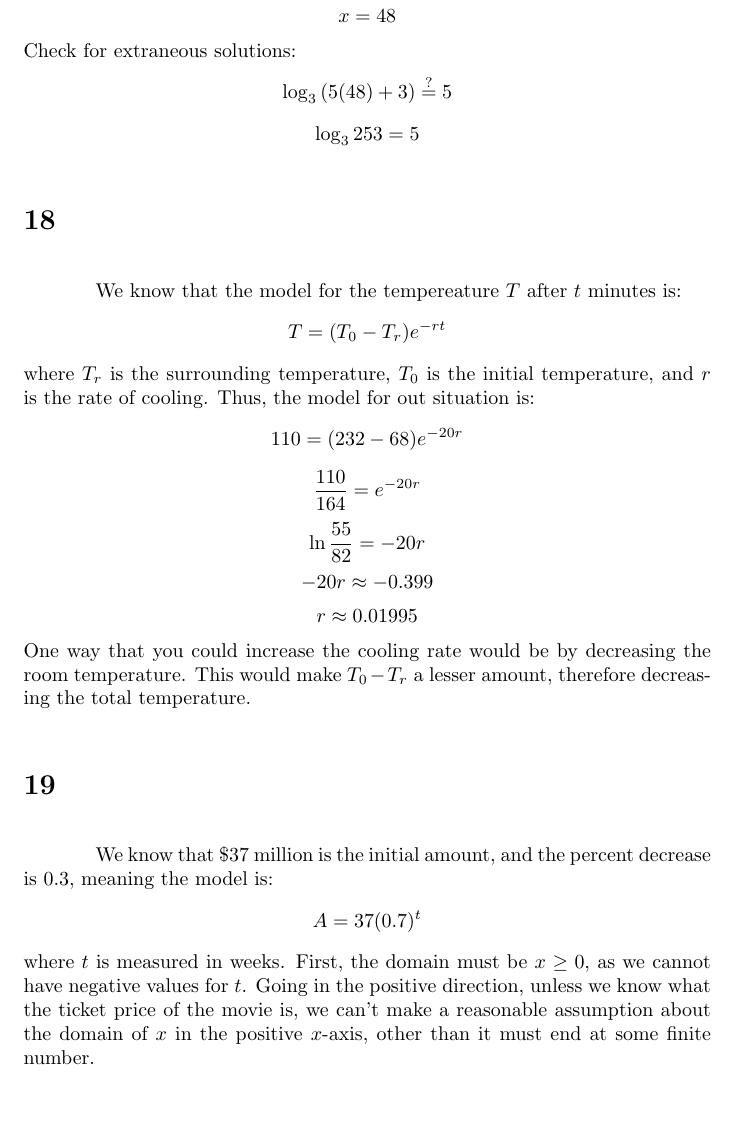
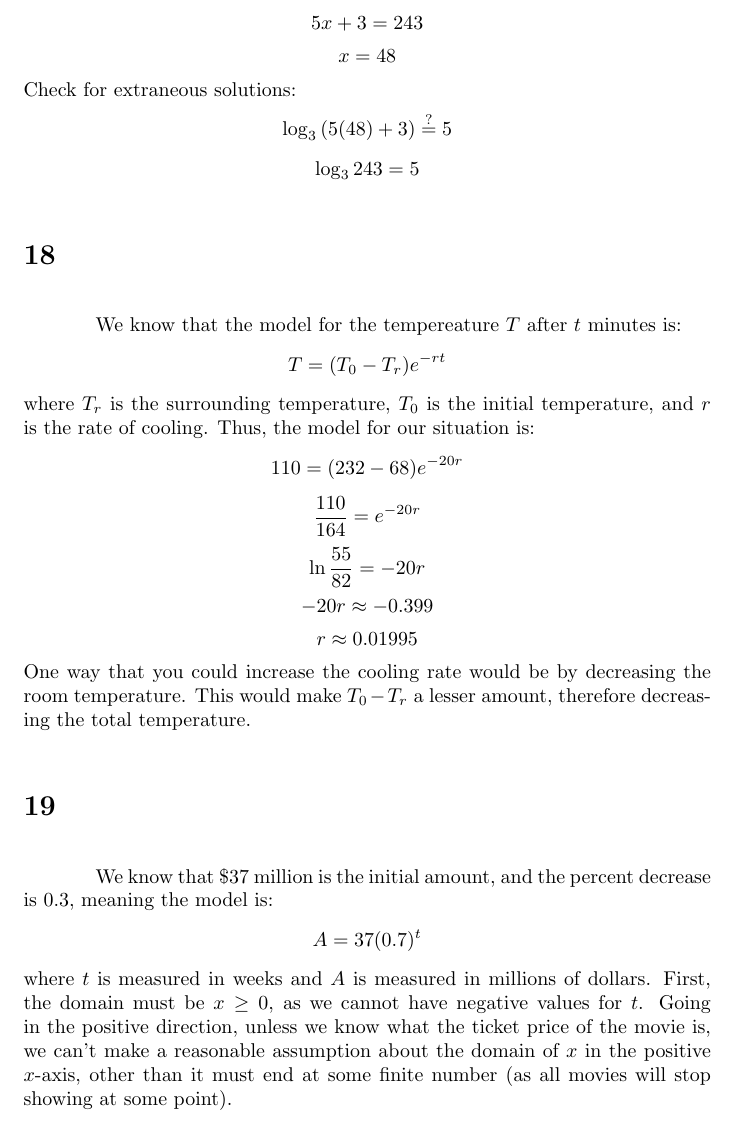
Before and after one commit to One-learner1/algebra2, a LaTeX document (chapter4/standardized_test.tex): part of page 6 of 10, cut at the place of the change. Compiled offline with pdfLaTeX.

Commit message:
checked the standardized practice

```diff
--- a/chapter4/standardized_test.tex
+++ b/chapter4/standardized_test.tex
@@ -108,12 +108,12 @@ We know that:
 \[ \log_3\left(5x+3\right)=5 \] \[ 5x+3=3^5 \]
 \[ 5x+3=243 \] \[ x=48 \]
 Check for extraneous solutions:
-\[ \log_3\left(5(48)+3\right)\? 5 \] \[ \log_3 253=5 \]
+\[ \log_3\left(5(48)+3\right)\? 5 \] \[ \log_3 243=5 \]
 
 \section*{18}
 We know that the model for the tempereature $T$ after $t$ minutes is:
 \[ T=(T_0-T_r)e^{-rt} \] where $T_r$ is the surrounding temperature, $T_0$ is the initial temperature, and $r$ is the rate of cooling.
-Thus, the model for out situation is:
+Thus, the model for our situation is:
 \[ 110=(232-68)e^{-20r} \] \[ \frac{110}{164}=e^{-20r} \] \[ \ln\frac{55}{82}=-20r \]
 \[ -20r\approx -0.399 \] \[ r\approx 0.01995 \]
 One way that you could increase the cooling rate would be by decreasing the room temperature. This would make $T_0-T_r$ a lesser amount, therefore
@@ -121,9 +121,10 @@ decreasing the total temperature.
 
 \section*{19}
 We know that $\$37$ million is the initial amount, and the percent decrease is $0.3$, meaning the model is:
-\[ A=37(0.7)^t \] where $t$ is measured in weeks. First, the domain must be $x\ge 0$, as we cannot have negative values for $t$. Going in the positive
+\[ A=37(0.7)^t \] where $t$ is measured in weeks and $A$ is measured in millions of dollars.
+First, the domain must be $x\ge 0$, as we cannot have negative values for $t$. Going in the positive
 direction, unless we know what the ticket price of the movie is, we can't make a reasonable assumption about the domain of $x$ in the positive $x$-axis,
-other than it must end at some finite number.
+other than it must end at some finite number (as all movies will stop showing at some point).
 
 \section*{20}
 To determine which function grows more quickly, we need to compare the two functions:
```
Also changed, not shown: chapter4/standardized_test.tex (8 more changed lines), 1 other file.
